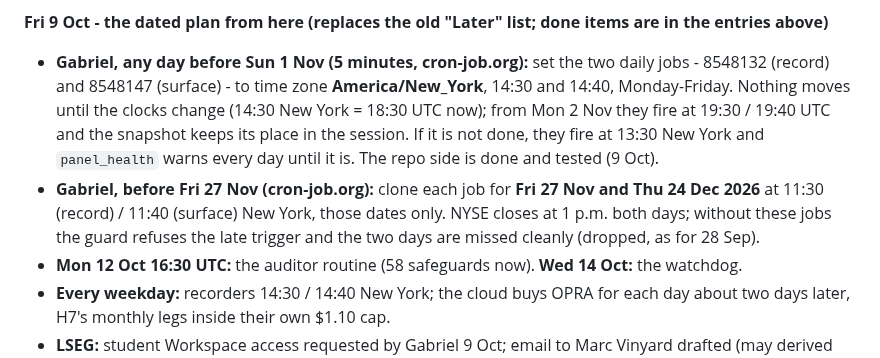
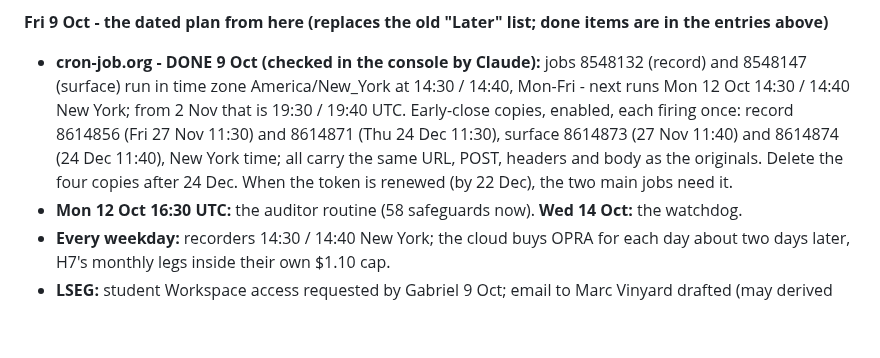
Before and after one commit to gabrielmitton-cloud/volrec, a Markdown page: HANDOFF.md, the part around the change. Drawn GitHub-style; blank space fills up the shorter version.

Commit message:
HANDOFF: cron-job.org set to New York time; early-close copies enabled (checked in the console)
Co-Authored-By: Claude Opus 5.5 <noreply@anthropic.com>

```diff
--- a/HANDOFF.md
+++ b/HANDOFF.md
@@ -2388,14 +2388,12 @@ fixed, none of which moves a registered verdict. Each has a known-answer check a
 - Optional: a FRED key as a repository secret, so CI's H3 reading matches the local one.
 
 **Fri 9 Oct - the dated plan from here (replaces the old "Later" list; done items are in the entries above)**
-- **Gabriel, any day before Sun 1 Nov (5 minutes, cron-job.org):** set the two daily jobs - 8548132 (record)
-  and 8548147 (surface) - to time zone **America/New_York**, 14:30 and 14:40, Monday-Friday. Nothing moves
-  until the clocks change (14:30 New York = 18:30 UTC now); from Mon 2 Nov they fire at 19:30 / 19:40 UTC and
-  the snapshot keeps its place in the session. If it is not done, they fire at 13:30 New York and
-  `panel_health` warns every day until it is. The repo side is done and tested (9 Oct).
-- **Gabriel, before Fri 27 Nov (cron-job.org):** clone each job for **Fri 27 Nov and Thu 24 Dec 2026** at
-  11:30 (record) / 11:40 (surface) New York, those dates only. NYSE closes at 1 p.m. both days; without these
-  jobs the guard refuses the late trigger and the two days are missed cleanly (dropped, as for 28 Sep).
+- **cron-job.org - DONE 9 Oct (checked in the console by Claude):** jobs 8548132 (record) and 8548147
+  (surface) run in time zone America/New_York at 14:30 / 14:40, Mon-Fri - next runs Mon 12 Oct 14:30 /
+  14:40 New York; from 2 Nov that is 19:30 / 19:40 UTC. Early-close copies, enabled, each firing once:
+  record 8614856 (Fri 27 Nov 11:30) and 8614871 (Thu 24 Dec 11:30), surface 8614873 (27 Nov 11:40) and
+  8614874 (24 Dec 11:40), New York time; all carry the same URL, POST, headers and body as the originals.
+  Delete the four copies after 24 Dec. When the token is renewed (by 22 Dec), the two main jobs need it.
 - **Mon 12 Oct 16:30 UTC:** the auditor routine (58 safeguards now). **Wed 14 Oct:** the watchdog.
 - **Every weekday:** recorders 14:30 / 14:40 New York; the cloud buys OPRA for each day about two days later,
   H7's monthly legs inside their own $1.10 cap.
```
